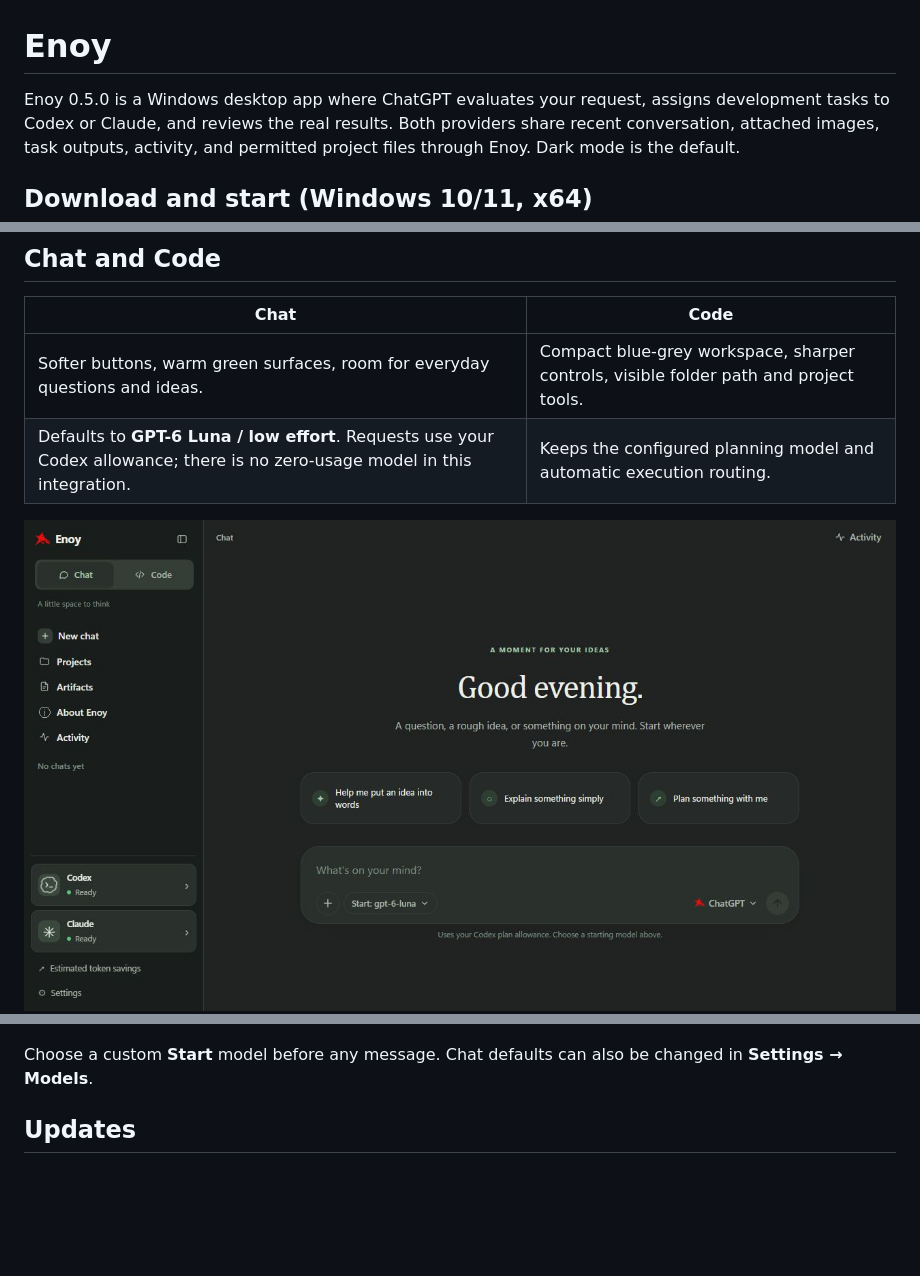
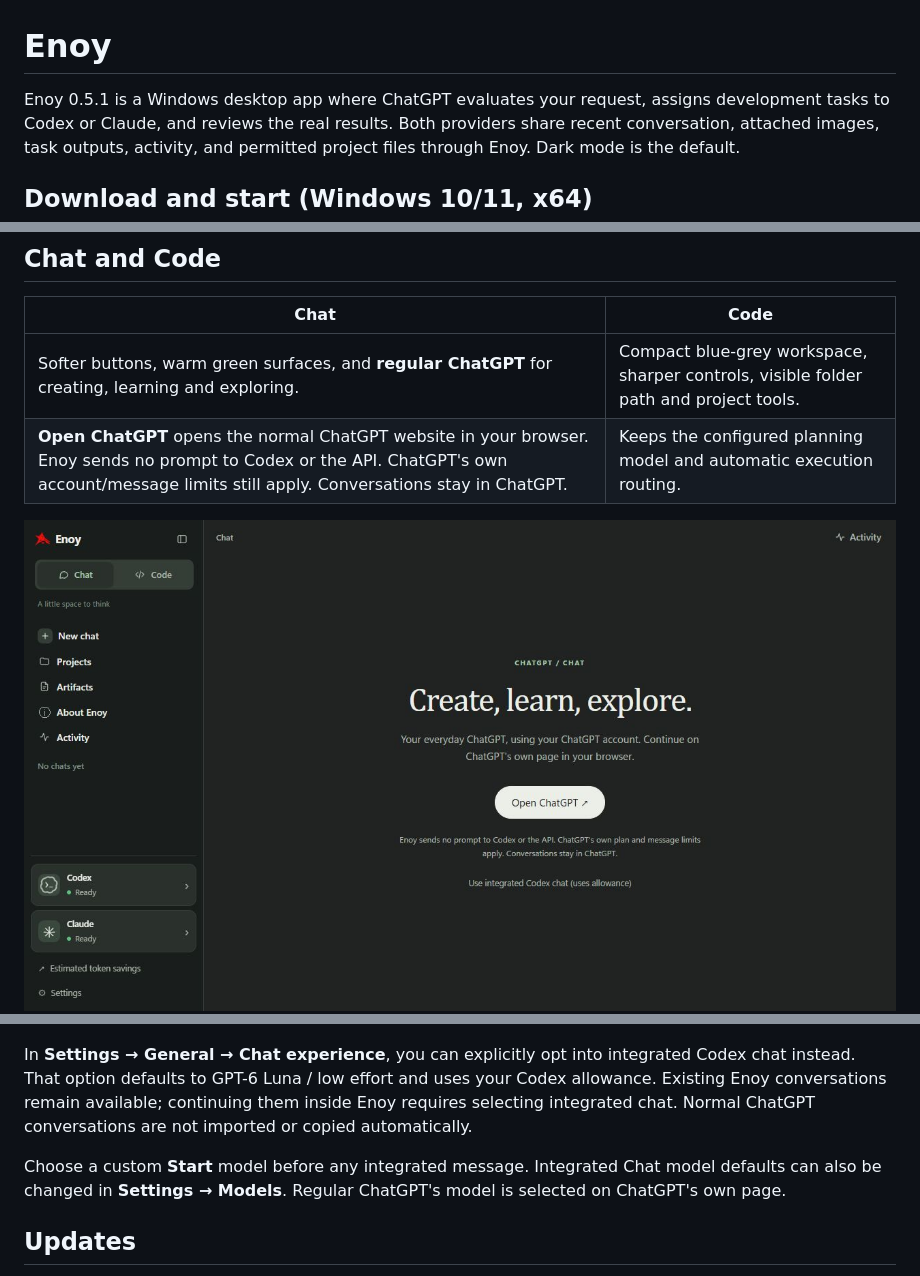
Before and after one commit to anglerequip/Enoy, a Markdown page: README.md, 3 parts joined by grey strips. GitHub-like rendering; pictures changed too: docs/screenshots/chat.png; blank space fills up the shorter version.

Commit message:
Make ordinary ChatGPT the default Chat experience

```diff
--- a/README.md
+++ b/README.md
@@ -1,6 +1,6 @@
 # Enoy
 
-Enoy 0.5.0 is a Windows desktop app where ChatGPT evaluates your request,
+Enoy 0.5.1 is a Windows desktop app where ChatGPT evaluates your request,
 assigns development tasks to Codex or Claude, and reviews the real results.
 Both providers share recent conversation, attached images, task outputs, activity,
 and permitted project files through Enoy. Dark mode is the default.
@@ -22,13 +22,15 @@ The installer is currently unsigned, so Windows may display a publisher or Smart
 
 | Chat | Code |
 | --- | --- |
-| Softer buttons, warm green surfaces, room for everyday questions and ideas. | Compact blue-grey workspace, sharper controls, visible folder path and project tools. |
-| Defaults to **GPT-6 Luna / low effort**. Requests use your Codex allowance; there is no zero-usage model in this integration. | Keeps the configured planning model and automatic execution routing. |
+| Softer buttons, warm green surfaces, and **regular ChatGPT** for creating, learning and exploring. | Compact blue-grey workspace, sharper controls, visible folder path and project tools. |
+| **Open ChatGPT** opens the normal ChatGPT website in your browser. Enoy sends no prompt to Codex or the API. ChatGPT's own account/message limits still apply. Conversations stay in ChatGPT. | Keeps the configured planning model and automatic execution routing. |
 
 ![Chat workspace](docs/screenshots/chat.png)
 ![Code workspace](docs/screenshots/code.png)
 
-Choose a custom **Start** model before any message. Chat defaults can also be changed in **Settings → Models**.
+In **Settings → General → Chat experience**, you can explicitly opt into integrated Codex chat instead. That option defaults to GPT-6 Luna / low effort and uses your Codex allowance. Existing Enoy conversations remain available; continuing them inside Enoy requires selecting integrated chat. Normal ChatGPT conversations are not imported or copied automatically.
+
+Choose a custom **Start** model before any integrated message. Integrated Chat model defaults can also be changed in **Settings → Models**. Regular ChatGPT's model is selected on ChatGPT's own page.
 
 ## Updates
 
```
Also changed, not shown: docs/VERIFICATION.md (+13 -0 lines), 14 other files.
